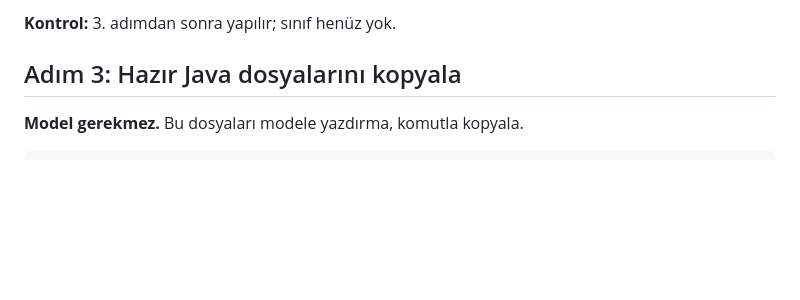
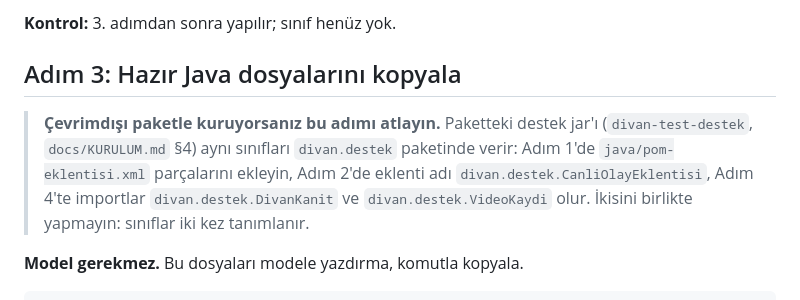
Before and after one commit to Oltan/raporcu, a Markdown page: docs/LLM_JAVA_ENTEGRASYON.md, the part around the change. Rendered like a GitHub page; blank space fills up the shorter version.

```diff
--- a/docs/LLM_JAVA_ENTEGRASYON.md
+++ b/docs/LLM_JAVA_ENTEGRASYON.md
@@ -157,6 +157,12 @@ Eklentiler runner sınıfında `@ConfigurationParameter` ile veriliyorsa aynı a
 **Kontrol:** 3. adımdan sonra yapılır; sınıf henüz yok.
 
 ## Adım 3: Hazır Java dosyalarını kopyala
+
+> **Çevrimdışı paketle kuruyorsanız bu adımı atlayın.** Paketteki destek jar'ı
+> (`divan-test-destek`, `docs/KURULUM.md` §4) aynı sınıfları `divan.destek` paketinde verir:
+> Adım 1'de `java/pom-eklentisi.xml` parçalarını ekleyin, Adım 2'de eklenti adı
+> `divan.destek.CanliOlayEklentisi`, Adım 4'te importlar `divan.destek.DivanKanit` ve
+> `divan.destek.VideoKaydi` olur. İkisini birlikte yapmayın: sınıflar iki kez tanımlanır.
 
 **Model gerekmez.** Bu dosyaları modele yazdırma, komutla kopyala.
 
```
Also changed, not shown: docs/CANLI_EKRAN_KURULUM.md (+35 -13 lines).
